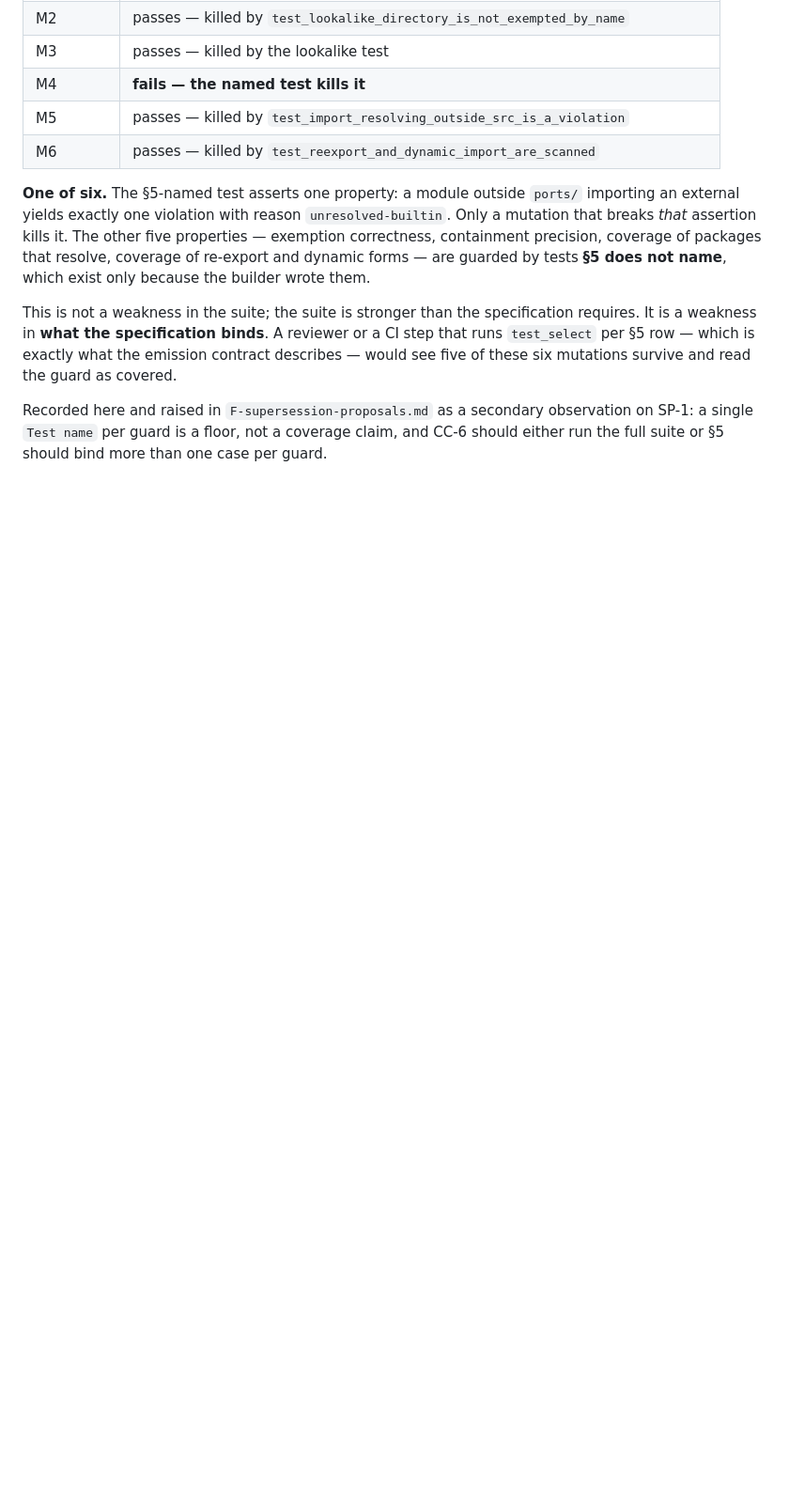
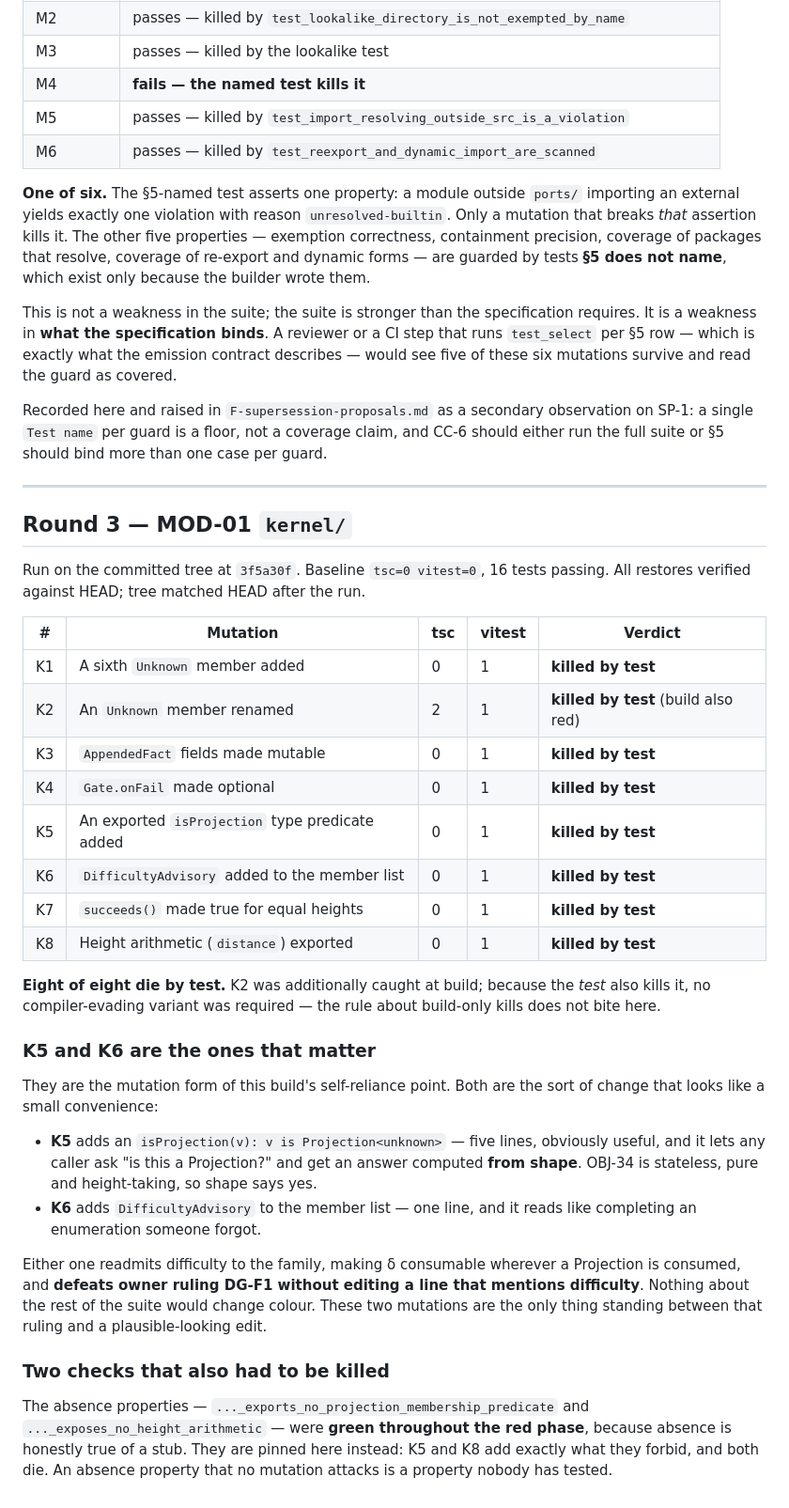
Before and after one commit to Micheal-Gregor/frame-gate, a Markdown page: INSTRUMENTS/mutation-battery.md, the part around the change. Shown at 94% size. Rendered like a GitHub page; blank space fills up the shorter version.

Commit message:
Mutation battery round 3: MOD-01, eight of eight killed by test
K1 a sixth Unknown member          K5 an exported isProjection predicate
K2 an Unknown member renamed       K6 DifficultyAdvisory added to the list
K3 AppendedFact made mutable       K7 succeeds() true for equal heights
K4 Gate.onFail made optional       K8 height arithmetic exported

K5 and K6 are the ones that matter. Both look like small conveniences - a
five-line type guard, a one-line enumeration someone forgot - and either
readmits difficulty to the Projection family, defeating DG-F1 without editing a
line that mentions difficulty. Nothing else in the suite would change colour.

K5 and K8 also exist to kill the two ABSENCE properties, which were green
throughout the red phase because absence is honestly true of a stub. An absence
property no mutation attacks is a property nobody has tested.

```diff
--- a/INSTRUMENTS/mutation-battery.md
+++ b/INSTRUMENTS/mutation-battery.md
@@ -97,3 +97,47 @@ mutations survive and read the guard as covered.
 Recorded here and raised in `F-supersession-proposals.md` as a secondary observation on SP-1: a
 single `Test name` per guard is a floor, not a coverage claim, and CC-6 should either run the full
 suite or §5 should bind more than one case per guard.
+
+---
+
+## Round 3 — MOD-01 `kernel/`
+
+Run on the committed tree at `3f5a30f`. Baseline `tsc=0 vitest=0`, 16 tests passing.
+All restores verified against HEAD; tree matched HEAD after the run.
+
+| # | Mutation | tsc | vitest | Verdict |
+|---|---|---|---|---|
+| K1 | A sixth `Unknown` member added | 0 | 1 | **killed by test** |
+| K2 | An `Unknown` member renamed | 2 | 1 | **killed by test** (build also red) |
+| K3 | `AppendedFact` fields made mutable | 0 | 1 | **killed by test** |
+| K4 | `Gate.onFail` made optional | 0 | 1 | **killed by test** |
+| K5 | An exported `isProjection` type predicate added | 0 | 1 | **killed by test** |
+| K6 | `DifficultyAdvisory` added to the member list | 0 | 1 | **killed by test** |
+| K7 | `succeeds()` made true for equal heights | 0 | 1 | **killed by test** |
+| K8 | Height arithmetic (`distance`) exported | 0 | 1 | **killed by test** |
+
+**Eight of eight die by test.** K2 was additionally caught at build; because the *test* also kills
+it, no compiler-evading variant was required — the rule about build-only kills does not bite here.
+
+### K5 and K6 are the ones that matter
+
+They are the mutation form of this build's self-reliance point. Both are the sort of change that
+looks like a small convenience:
+
+- **K5** adds an `isProjection(v): v is Projection<unknown>` — five lines, obviously useful, and it
+  lets any caller ask "is this a Projection?" and get an answer computed **from shape**. OBJ-34 is
+  stateless, pure and height-taking, so shape says yes.
+- **K6** adds `DifficultyAdvisory` to the member list — one line, and it reads like completing an
+  enumeration someone forgot.
+
+Either one readmits difficulty to the family, making δ consumable wherever a Projection is consumed,
+and **defeats owner ruling DG-F1 without editing a line that mentions difficulty**. Nothing about
+the rest of the suite would change colour. These two mutations are the only thing standing between
+that ruling and a plausible-looking edit.
+
+### Two checks that also had to be killed
+
+The absence properties — `..._exports_no_projection_membership_predicate` and
+`..._exposes_no_height_arithmetic` — were **green throughout the red phase**, because absence is
+honestly true of a stub. They are pinned here instead: K5 and K8 add exactly what they forbid, and
+both die. An absence property that no mutation attacks is a property nobody has tested.
```
